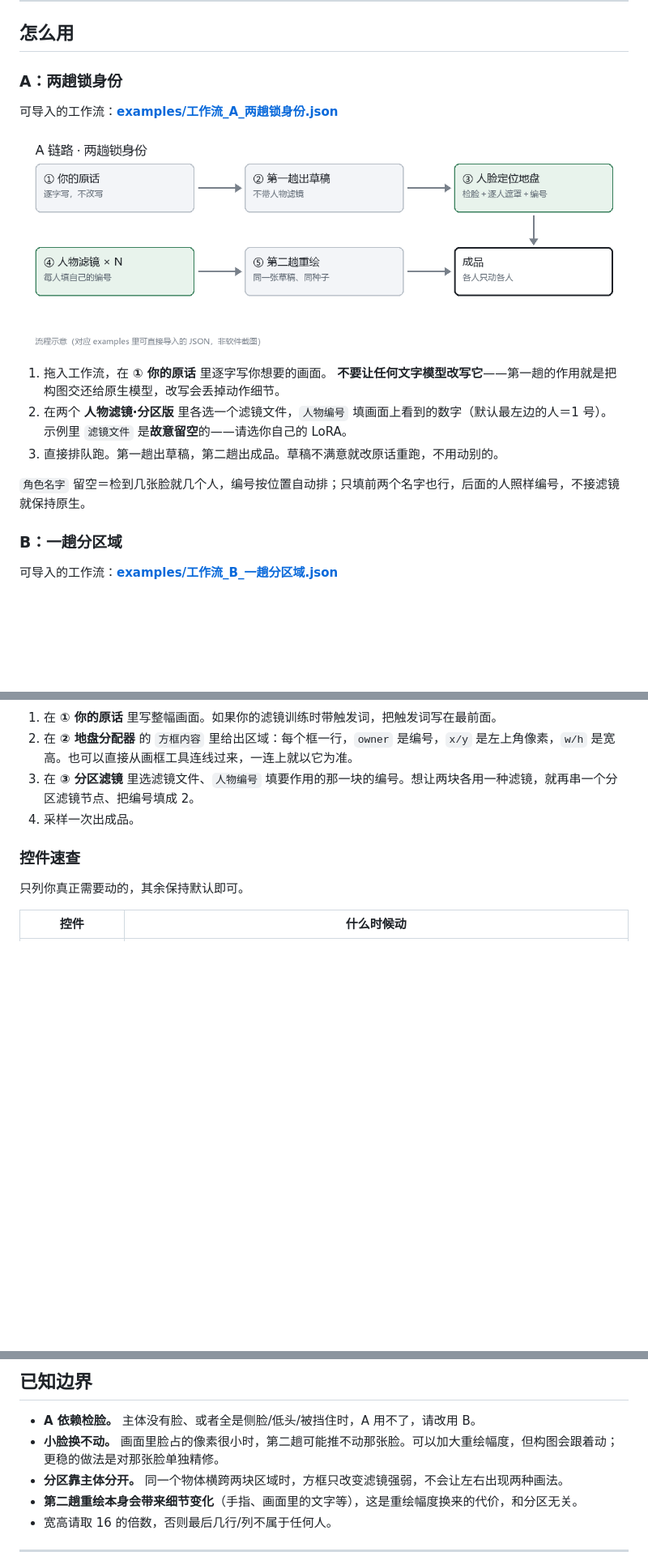
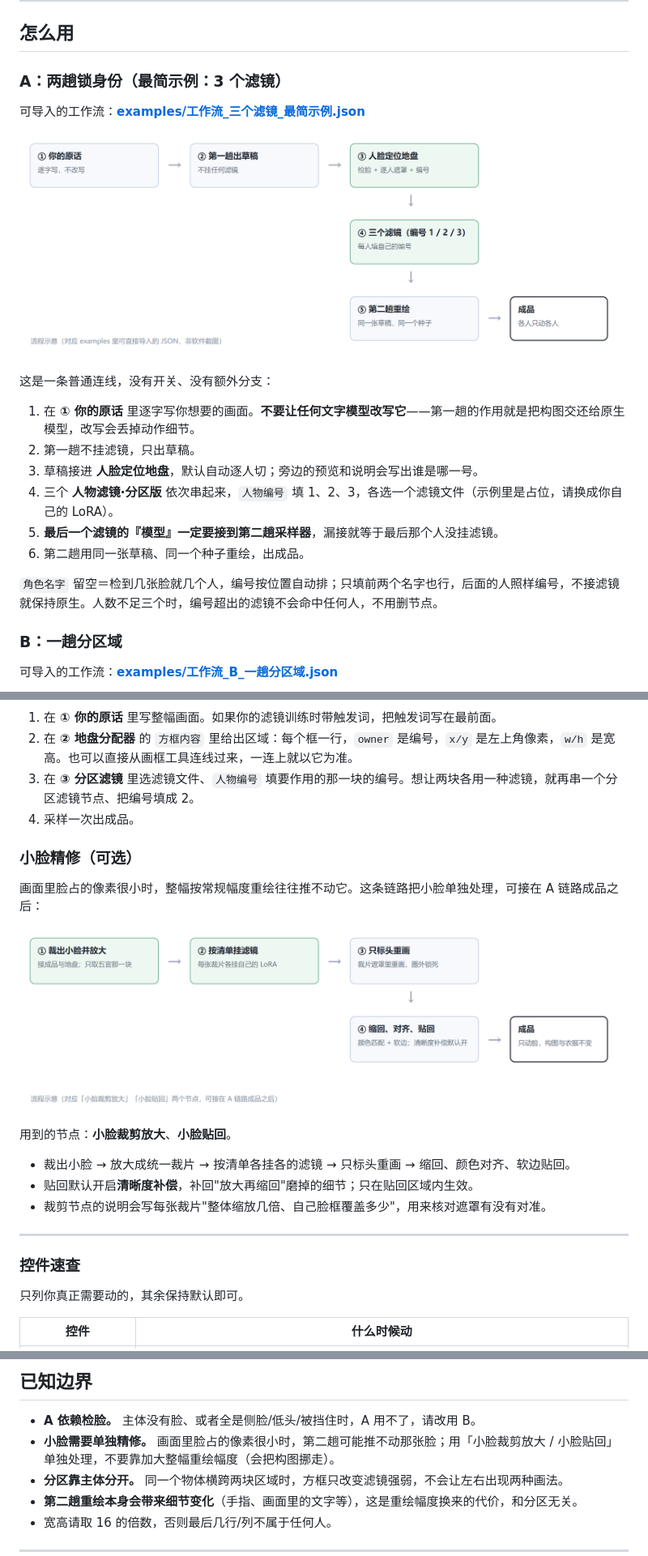
Before and after one commit to shutong-queyue/ComfyUI-MOSS-MultiID, a Markdown page: README.md, 3 parts joined by grey strips. Shown at 81% size. Drawn GitHub-style; pictures changed too: docs/img/a_simple_flow.png (added), docs/img/smallface_flow.png (added); blank space fills up the shorter version.

Commit message:
更新到 1.0.2：小脸精修、分段开关、逐人遮罩改进；README 重写，示例精简为三个滤镜

```diff
--- a/README.md
+++ b/README.md
@@ -70,19 +70,22 @@ MOSS-Image 是**单流 DiT**：图像和文字被拼成同一条序列一起做
 
 ## 怎么用
 
-### A：两趟锁身份
+### A：两趟锁身份（最简示例：3 个滤镜）
 
-可导入的工作流：**[examples/工作流_A_两趟锁身份.json](examples/工作流_A_两趟锁身份.json)**
+可导入的工作流：**[examples/工作流_三个滤镜_最简示例.json](examples/工作流_三个滤镜_最简示例.json)**
 
-![A 流程](docs/img/a_steps.png)
+![A 最简流程](docs/img/a_simple_flow.png)
 
-1. 拖入工作流，在 **① 你的原话** 里逐字写你想要的画面。
-   **不要让任何文字模型改写它**——第一趟的作用就是把构图交还给原生模型，改写会丢掉动作细节。
-2. 在两个 **人物滤镜·分区版** 里各选一个滤镜文件，`人物编号` 填画面上看到的数字（默认最左边的人＝1 号）。
-   示例里 `滤镜文件` 是**故意留空**的——请选你自己的 LoRA。
-3. 直接排队跑。第一趟出草稿，第二趟出成品。草稿不满意就改原话重跑，不用动别的。
+这是一条普通连线，没有开关、没有额外分支：
 
-`角色名字` 留空＝检到几张脸就几个人，编号按位置自动排；只填前两个名字也行，后面的人照样编号，不接滤镜就保持原生。
+1. 在 **① 你的原话** 里逐字写你想要的画面。**不要让任何文字模型改写它**——第一趟的作用就是把构图交还给原生模型，改写会丢掉动作细节。
+2. 第一趟不挂滤镜，只出草稿。
+3. 草稿接进 **人脸定位地盘**，默认自动逐人切；旁边的预览和说明会写出谁是哪一号。
+4. 三个 **人物滤镜·分区版** 依次串起来，`人物编号` 填 1、2、3，各选一个滤镜文件（示例里是占位，请换成你自己的 LoRA）。
+5. **最后一个滤镜的『模型』一定要接到第二趟采样器**，漏接就等于最后那个人没挂滤镜。
+6. 第二趟用同一张草稿、同一个种子重绘，出成品。
+
+`角色名字` 留空＝检到几张脸就几个人，编号按位置自动排；只填前两个名字也行，后面的人照样编号，不接滤镜就保持原生。人数不足三个时，编号超出的滤镜不会命中任何人，不用删节点。
 
 ### B：一趟分区域
 
@@ -94,6 +97,20 @@ MOSS-Image 是**单流 DiT**：图像和文字被拼成同一条序列一起做
 2. 在 **② 地盘分配器** 的 `方框内容` 里给出区域：每个框一行，`owner` 是编号，`x/y` 是左上角像素，`w/h` 是宽高。也可以直接从画框工具连线过来，一连上就以它为准。
 3. 在 **③ 分区滤镜** 里选滤镜文件、`人物编号` 填要作用的那一块的编号。想让两块各用一种滤镜，就再串一个分区滤镜节点、把编号填成 2。
 4. 采样一次出成品。
+
+### 小脸精修（可选）
+
+画面里脸占的像素很小时，整幅按常规幅度重绘往往推不动它。这条链路把小脸单独处理，可接在 A 链路成品之后：
+
+![小脸精修流程](docs/img/smallface_flow.png)
+
+用到的节点：**小脸裁剪放大**、**小脸贴回**。
+
+- 裁出小脸 → 放大成统一裁片 → 按清单各挂各的滤镜 → 只标头重画 → 缩回、颜色对齐、软边贴回。
+- 贴回默认开启**清晰度补偿**，补回"放大再缩回"磨掉的细节；只在贴回区域内生效。
+- 裁剪节点的说明会写每张裁片"整体缩放几倍、自己脸框覆盖多少"，用来核对遮罩有没有对准。
+
+---
 
 ### 控件速查
 
@@ -192,7 +218,7 @@ ComfyUI → **Manager** 面板 → `Install custom nodes` → 切到 **Install v
 ## 已知边界
 
 - **A 依赖检脸。** 主体没有脸、或者全是侧脸/低头/被挡住时，A 用不了，请改用 B。
-- **小脸换不动。** 画面里脸占的像素很小时，第二趟可能推不动那张脸。可以加大重绘幅度，但构图会跟着动；更稳的做法是对那张脸单独精修。
+- **小脸需要单独精修。** 画面里脸占的像素很小时，第二趟可能推不动那张脸；用「小脸裁剪放大 / 小脸贴回」单独处理，不要靠加大整幅重绘幅度（会把构图挪走）。
 - **分区靠主体分开。** 同一个物体横跨两块区域时，方框只改变滤镜强弱，不会让左右出现两种画法。
 - **第二趟重绘本身会带来细节变化**（手指、画面里的文字等），这是重绘幅度换来的代价，和分区无关。
 - 宽高请取 16 的倍数，否则最后几行/列不属于任何人。
```
Also changed, not shown: other parts of README.md (+12 -3 lines), 11 other files.
